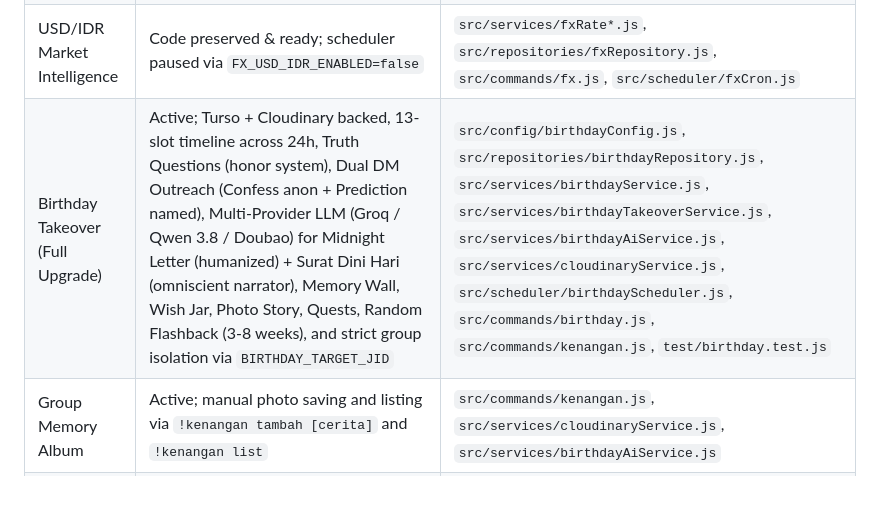
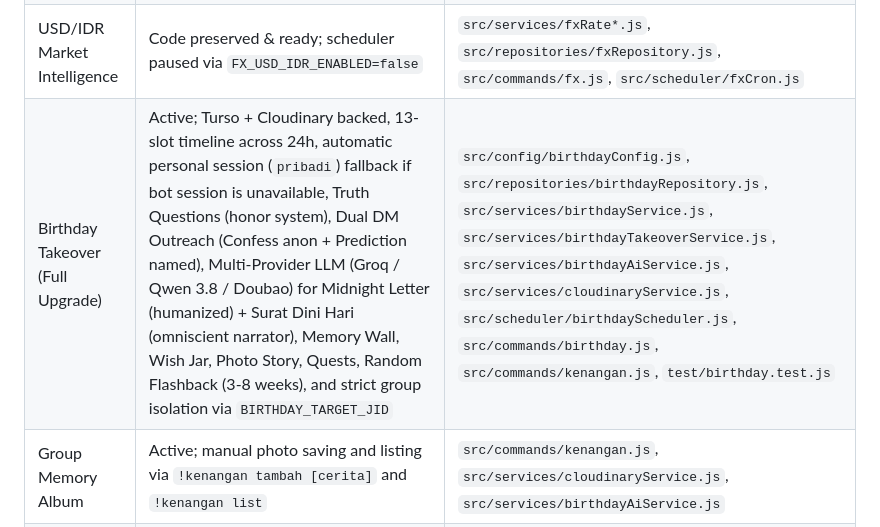
Before and after one commit to algojogacor/StickerinAja, a Markdown page: PROJECT_STATE.md, the part around the change. GitHub-like rendering; blank space fills up the shorter version.

Commit message:
docs: update PROJECT_STATE.md with personal session fallback details

```diff
--- a/PROJECT_STATE.md
+++ b/PROJECT_STATE.md
@@ -42,7 +42,7 @@ The scheduler uses one recursive `setTimeout` per active job. After each callbac
 | Meme & GIPHY Sticker Bank | Active; Meme-API (100% free static photo memes) + GIPHY API (animated GIFs & transparent stickers), 100% on-demand fresh fetch (zero recycled sent stickers), EXIF metadata injection (`STICKERIN_BOT_NAME` & `STICKERIN_AUTHOR`), duplicate/removed-post protection, short-video support, and 24-hour scheduled delivery (48 sends/day: 1 photo + 1 animated video every hour via bot session) | `src/services/redditSticker*.js`, `src/commands/reddit.js`, `src/scheduler/redditStickerCron.js`, `src/repositories/redditStickerRepository.js` |
 | News Service | Code preserved & ready; scheduler paused via `NEWS_SCHEDULER_ENABLED=false` | `src/services/newsService.js`, `src/services/groqNewsEditor.js`, `src/scheduler/newsScheduler.js` |
 | USD/IDR Market Intelligence | Code preserved & ready; scheduler paused via `FX_USD_IDR_ENABLED=false` | `src/services/fxRate*.js`, `src/repositories/fxRepository.js`, `src/commands/fx.js`, `src/scheduler/fxCron.js` |
-| Birthday Takeover (Full Upgrade) | Active; Turso + Cloudinary backed, 13-slot timeline across 24h, Truth Questions (honor system), Dual DM Outreach (Confess anon + Prediction named), Multi-Provider LLM (Groq / Qwen 3.8 / Doubao) for Midnight Letter (humanized) + Surat Dini Hari (omniscient narrator), Memory Wall, Wish Jar, Photo Story, Quests, Random Flashback (3-8 weeks), and strict group isolation via `BIRTHDAY_TARGET_JID` | `src/config/birthdayConfig.js`, `src/repositories/birthdayRepository.js`, `src/services/birthdayService.js`, `src/services/birthdayTakeoverService.js`, `src/services/birthdayAiService.js`, `src/services/cloudinaryService.js`, `src/scheduler/birthdayScheduler.js`, `src/commands/birthday.js`, `src/commands/kenangan.js`, `test/birthday.test.js` |
+| Birthday Takeover (Full Upgrade) | Active; Turso + Cloudinary backed, 13-slot timeline across 24h, automatic personal session (`pribadi`) fallback if bot session is unavailable, Truth Questions (honor system), Dual DM Outreach (Confess anon + Prediction named), Multi-Provider LLM (Groq / Qwen 3.8 / Doubao) for Midnight Letter (humanized) + Surat Dini Hari (omniscient narrator), Memory Wall, Wish Jar, Photo Story, Quests, Random Flashback (3-8 weeks), and strict group isolation via `BIRTHDAY_TARGET_JID` | `src/config/birthdayConfig.js`, `src/repositories/birthdayRepository.js`, `src/services/birthdayService.js`, `src/services/birthdayTakeoverService.js`, `src/services/birthdayAiService.js`, `src/services/cloudinaryService.js`, `src/scheduler/birthdayScheduler.js`, `src/commands/birthday.js`, `src/commands/kenangan.js`, `test/birthday.test.js` |
 | Group Memory Album | Active; manual photo saving and listing via `!kenangan tambah [cerita]` and `!kenangan list` | `src/commands/kenangan.js`, `src/services/cloudinaryService.js`, `src/services/birthdayAiService.js` |
 | Document Scanner & PDF | Active; CamScanner-style dual output (Magic Color + Clear B&W), Python FastAPI microservice (`scanner/`) with OpenCV 4-point perspective warp + adaptive thresholding, with pure Node.js/Sharp Retinex illumination division fallback | `src/commands/pdf.js`, `scanner/main.py`, `scanner/processor.py`, `scanner/Dockerfile` |
 | Hermes Relay | Active | `src/baileys.js`, `index.js` |
```
